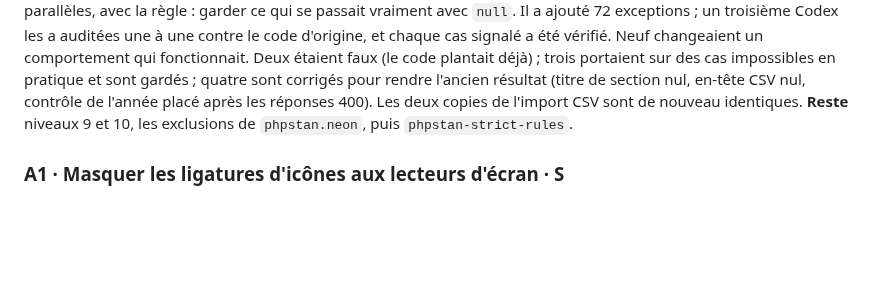
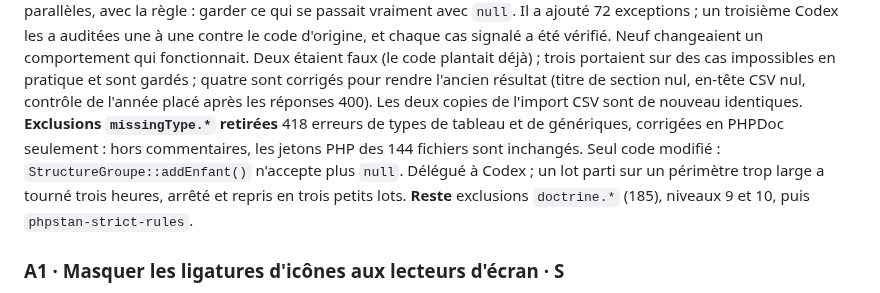
Before and after one commit to Dannebicque/wra505D_agence-2, a Markdown page: docs/03-backlog.md, the part around the change. GitHub-like rendering; blank space fills up the shorter version.

Commit message:
docs(backlog): record the missing type exclusions removal
Co-Authored-By: Claude Opus 5.5 <noreply@anthropic.com>

```diff
--- a/docs/03-backlog.md
+++ b/docs/03-backlog.md
@@ -315,7 +315,11 @@ changeaient un comportement qui fonctionnait. Deux étaient faux (le code planta
 portaient sur des cas impossibles en pratique et sont gardés ; quatre sont corrigés pour rendre
 l'ancien résultat (titre de section nul, en-tête CSV nul, contrôle de l'année placé après les
 réponses 400). Les deux copies de l'import CSV sont de nouveau identiques.
-**Reste** niveaux 9 et 10, les exclusions de `phpstan.neon`, puis `phpstan-strict-rules`.
+**Exclusions `missingType.*` retirées** 418 erreurs de types de tableau et de génériques, corrigées
+en PHPDoc seulement : hors commentaires, les jetons PHP des 144 fichiers sont inchangés. Seul code
+modifié : `StructureGroupe::addEnfant()` n'accepte plus `null`. Délégué à Codex ; un lot parti sur
+un périmètre trop large a tourné trois heures, arrêté et repris en trois petits lots.
+**Reste** exclusions `doctrine.*` (185), niveaux 9 et 10, puis `phpstan-strict-rules`.
 ### A1 · Masquer les ligatures d'icônes aux lecteurs d'écran · S
 **Obsolète** corrigé : plus aucune ligature n'est lue (A11Y-1, audit 05). La suite est A10.
 **Pourquoi** A11Y-1. Les libellés de navigation contiennent la ligature de l'icône, non masquée.
```
